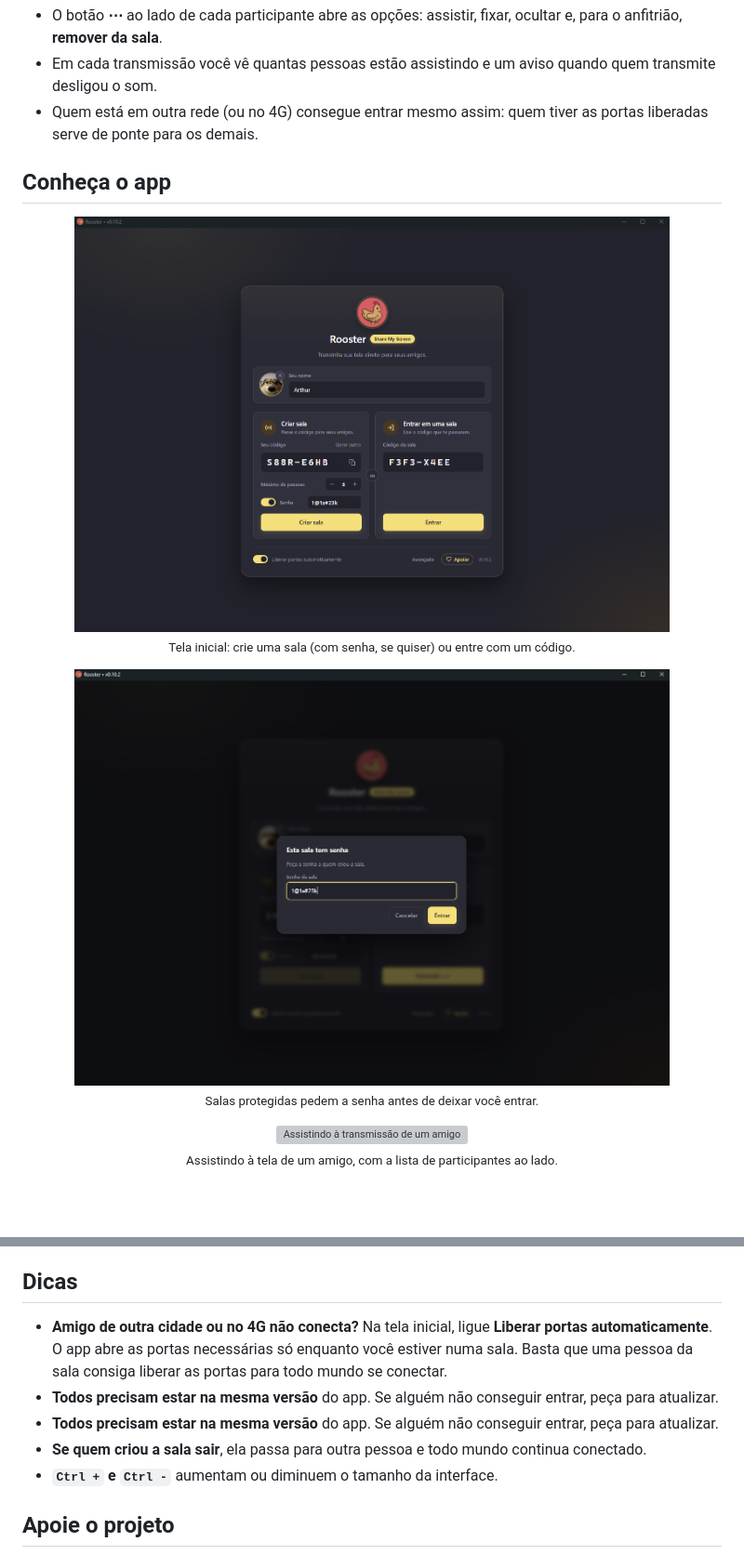
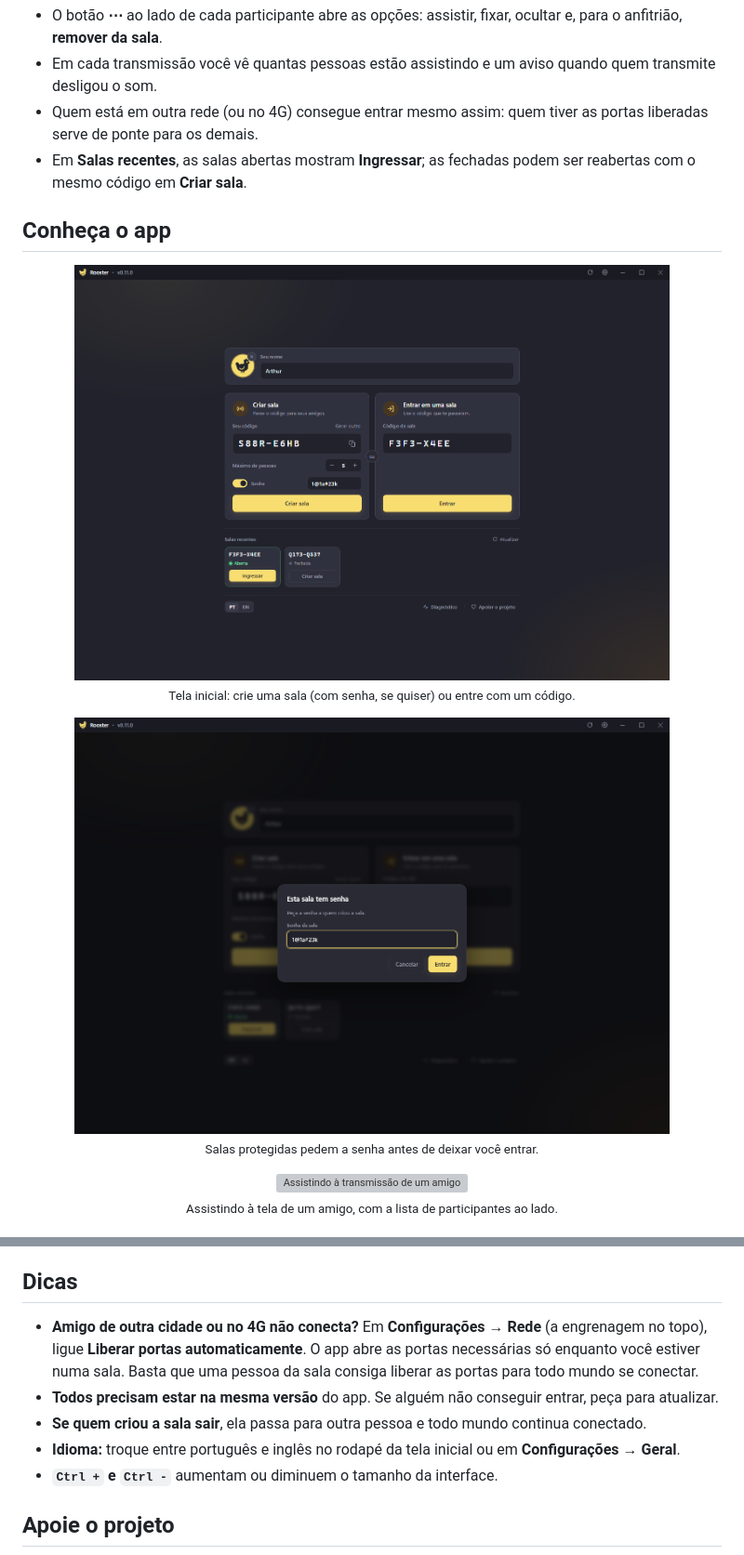
Before and after one commit to muryarth/rooster-screen-share-releases, a Markdown page: README.md, 2 parts joined by grey strips. Shown at 93% size. GitHub-like rendering; pictures changed too: docs/screenshot-inicio.png, docs/screenshot-senha.png; blank space fills up the shorter version; grey boxes are pictures that could not be loaded.

```diff
--- a/README.md
+++ b/README.md
@@ -47,6 +47,7 @@ Cada sala comporta até **5 pessoas** (o anfitrião pode ajustar de 2 a 10).
 - O botão **⋯** ao lado de cada participante abre as opções: assistir, fixar, ocultar e, para o anfitrião, **remover da sala**.
 - Em cada transmissão você vê quantas pessoas estão assistindo e um aviso quando quem transmite desligou o som.
 - Quem está em outra rede (ou no 4G) consegue entrar mesmo assim: quem tiver as portas liberadas serve de ponte para os demais.
+- Em **Salas recentes**, as salas abertas mostram **Ingressar**; as fechadas podem ser reabertas com o mesmo código em **Criar sala**.
 
 ## Conheça o app
 
@@ -80,10 +81,10 @@ Na [página da última versão](https://github.com/muryarth/rooster-screen-share
 
 ## Dicas
 
-- **Amigo de outra cidade ou no 4G não conecta?** Na tela inicial, ligue **Liberar portas automaticamente**. O app abre as portas necessárias só enquanto você estiver numa sala. Basta que uma pessoa da sala consiga liberar as portas para todo mundo se conectar.
-- **Todos precisam estar na mesma versão** do app. Se alguém não conseguir entrar, peça para atualizar.
+- **Amigo de outra cidade ou no 4G não conecta?** Em **Configurações → Rede** (a engrenagem no topo), ligue **Liberar portas automaticamente**. O app abre as portas necessárias só enquanto você estiver numa sala. Basta que uma pessoa da sala consiga liberar as portas para todo mundo se conectar.
 - **Todos precisam estar na mesma versão** do app. Se alguém não conseguir entrar, peça para atualizar.
 - **Se quem criou a sala sair**, ela passa para outra pessoa e todo mundo continua conectado.
+- **Idioma:** troque entre português e inglês no rodapé da tela inicial ou em **Configurações → Geral**.
 - **`Ctrl +` e `Ctrl -`** aumentam ou diminuem o tamanho da interface.
 
 ## Apoie o projeto
```
Also changed, not shown: other parts of README.md (+5 -5 lines), docs/apresentacao.png, docs/home.png, docs/icon.png, 1 other file.
